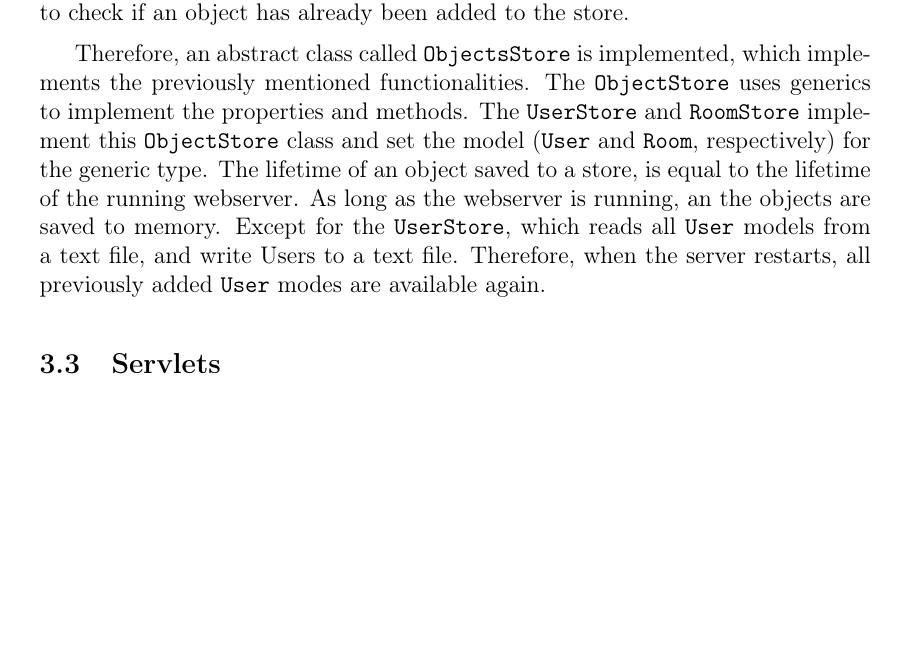
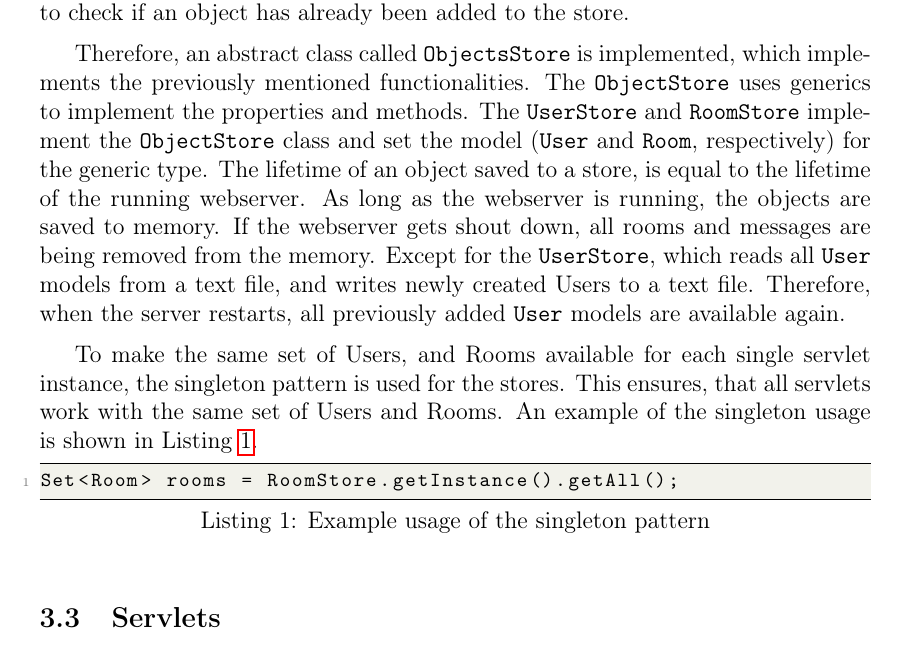
Before and after one commit to mstolin/145085_web-architectures, a LaTeX problem sheet (assignment_2/report/Report.tex, which reads assignment_2/report/content/3-Impl.tex): part of page 6 of 14, cut so that both start at the same text, the shorter picture padded with empty space. Compiled offline with pdfLaTeX.

Commit message:
Updated report

```diff
--- a/assignment_2/report/content/3-Impl.tex
+++ b/assignment_2/report/content/3-Impl.tex
@@ -57,15 +57,18 @@ Because a user and room can only exists once, a \texttt{Set}\footnote{Set (Java
 % Abstract class
 Therefore, an abstract class called \texttt{ObjectsStore} is implemented, which implements the previously mentioned functionalities.
 % Generics
-The \texttt{ObjectStore} uses generics to implement the properties and methods. The \texttt{UserStore} and \texttt{RoomStore} implement this \texttt{ObjectStore} class and set the model (\texttt{User} and \texttt{Room}, respectively) for the generic type.
+The \texttt{ObjectStore} uses generics to implement the properties and methods. The \texttt{UserStore} and \texttt{RoomStore} implement the \texttt{ObjectStore} class and set the model (\texttt{User} and \texttt{Room}, respectively) for the generic type.
 % Lifetime
-The lifetime of an object saved to a store, is equal to the lifetime of the running webserver. As long as the webserver is running, an the objects are saved to memory.
+The lifetime of an object saved to a store, is equal to the lifetime of the running webserver. As long as the webserver is running, the objects are saved to memory. If the webserver gets shout down, all rooms and messages are being removed from the memory.
 % Lifetime of user
-Except for the \texttt{UserStore}, which reads all \texttt{User} models from a text file, and write Users to a text file. Therefore, when the server restarts, all previously added \texttt{User} modes are available again.
+Except for the \texttt{UserStore}, which reads all \texttt{User} models from a text file, and writes newly created Users to a text file. Therefore, when the server restarts, all previously added \texttt{User} models are available again.
 
-%
-% SINGLETON PATTERN !!!
-%
+% Singleton pattern
+To make the same set of Users, and Rooms available for each single servlet instance, the singleton pattern is used for the stores. This ensures, that all servlets work with the same set of Users and Rooms. An example of the singleton usage is shown in \Lst{lst:03_impl_objstores_singleton}.
+% Singleton example
+\begin{lstlisting}[label=lst:03_impl_objstores_singleton, caption=Example usage of the singleton pattern, language=java]
+Set<Room> rooms = RoomStore.getInstance().getAll();
+\end{lstlisting}
 
 
 % ==============
```
Also changed, not shown: assignment_2/report/Report.pdf.
